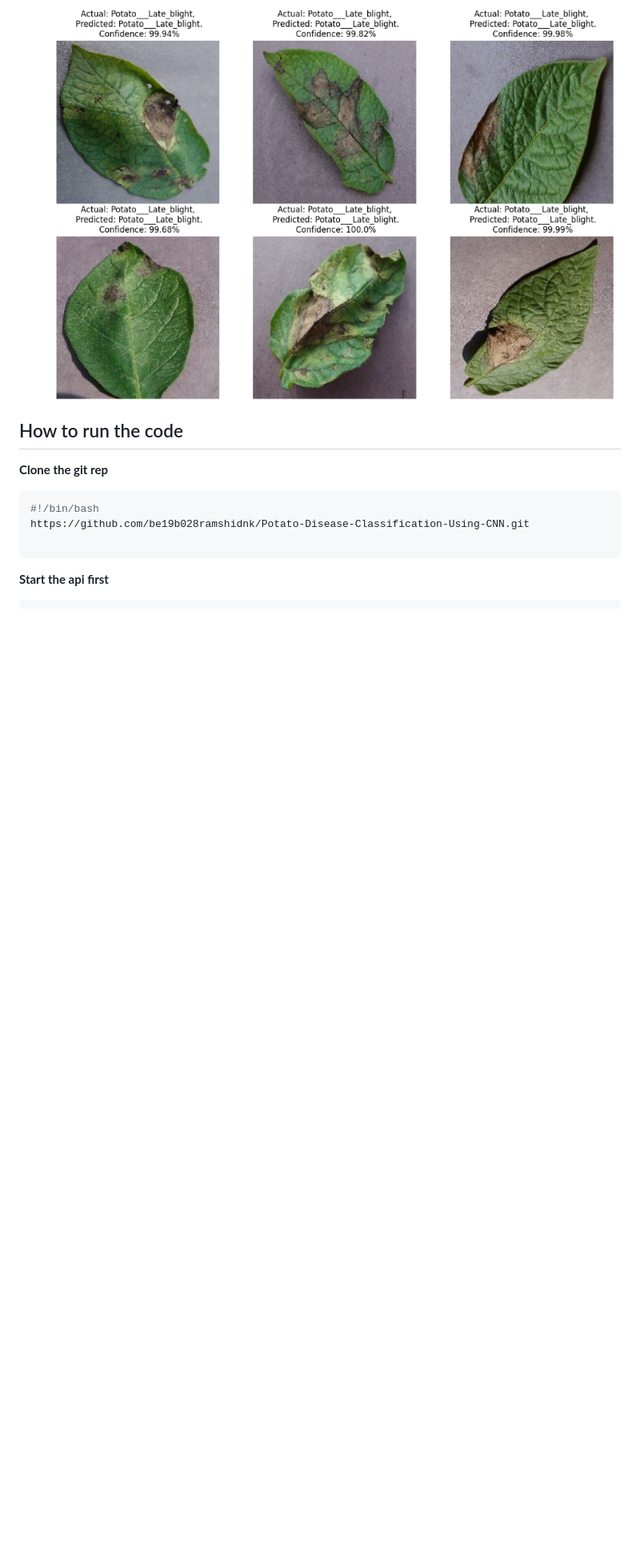
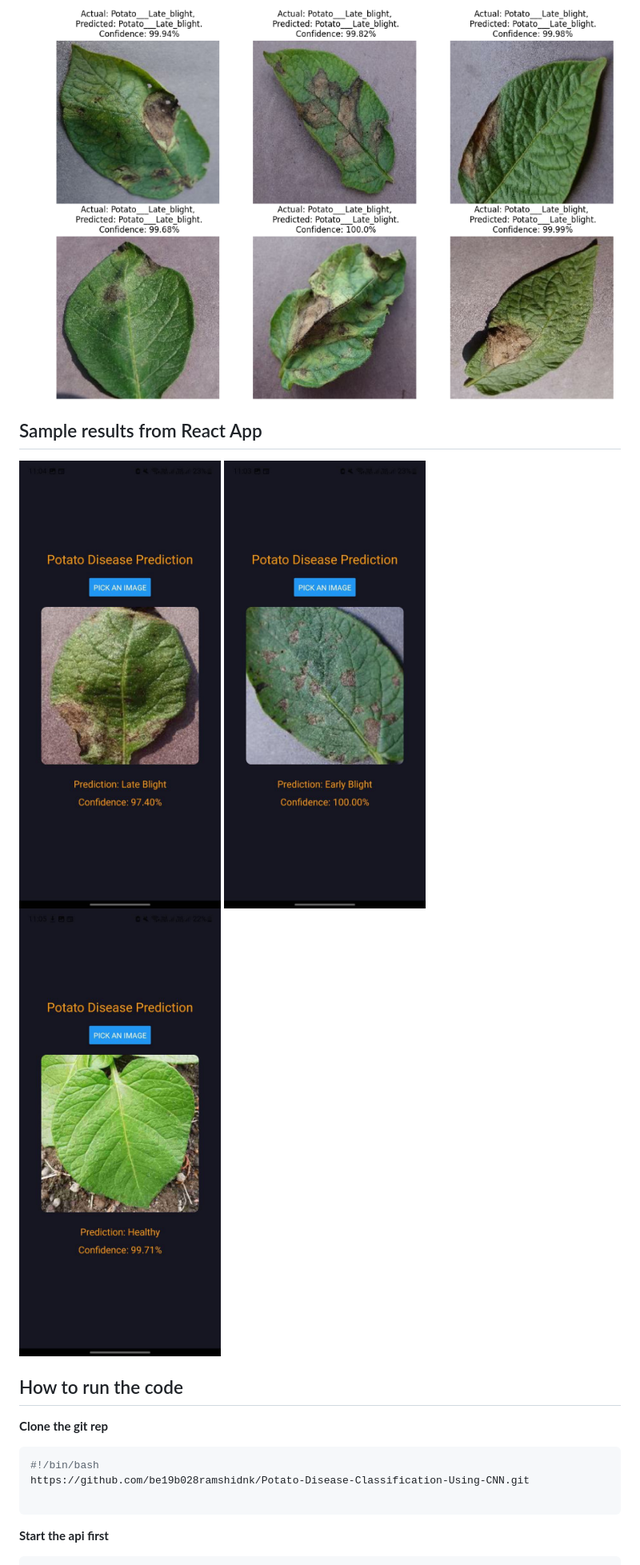
Before and after one commit to be19b028ramshidnk/Potato-Disease-Classification-Using-CNN, a Markdown page: README.md, the part around the change. Shown: that part at 80% size. GitHub-like rendering; pictures changed too: image-3.png (added), image-4.png (added), image-5.png (added); blank space fills up the shorter version.

```diff
--- a/README.md
+++ b/README.md
@@ -97,6 +97,10 @@ Bias Correction: It includes mechanisms to correct biases in the estimates of th
 
 ![alt text](image-2.png)
 
+## Sample results from React App
+![alt text](image-3.png)
+![alt text](image-4.png)
+![alt text](image-5.png)
 
 ## How to run the code
 
```
